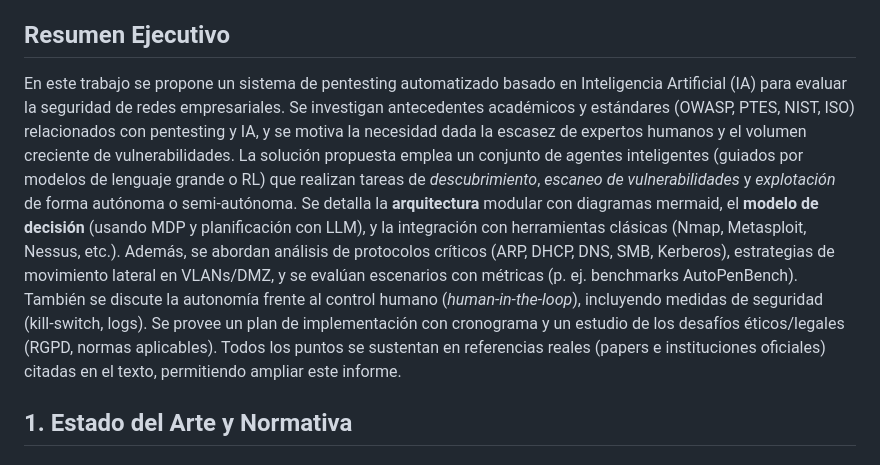
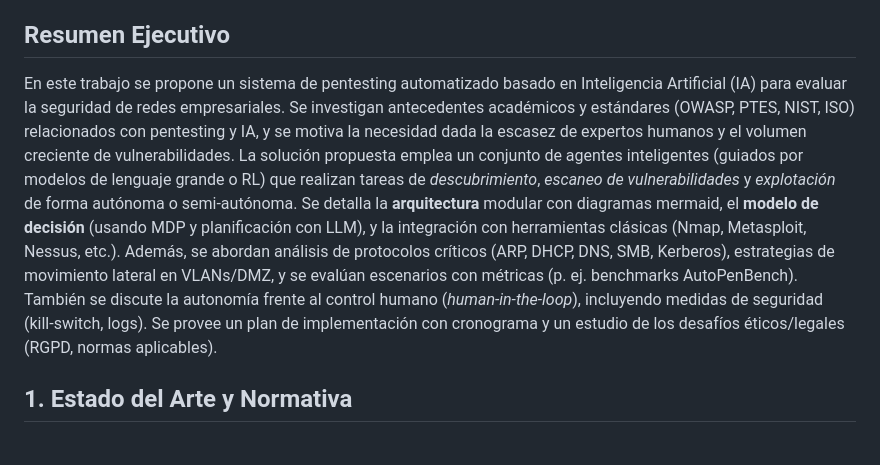
Before and after one commit to luisyapura/ForceVector, a Markdown page: paper/Contesto y graficos.md, the part around the change. Drawn GitHub-style.

Commit message:
Refactor executive summary for clarity
Removed redundant text in the executive summary section.

```diff
--- a/paper/Contesto y graficos.md
+++ b/paper/Contesto y graficos.md
@@ -14,8 +14,7 @@
 - [10. Ética y Legalidad](#10-ética-y-legalidad)
 
 ## Resumen Ejecutivo
-En este trabajo se propone un sistema de pentesting automatizado basado en Inteligencia Artificial (IA) para evaluar la seguridad de redes empresariales. Se investigan antecedentes académicos y estándares (OWASP, PTES, NIST, ISO) relacionados con pentesting y IA, y se motiva la necesidad dada la escasez de expertos humanos y el volumen creciente de vulnerabilidades. La solución propuesta emplea un conjunto de agentes inteligentes (guiados por modelos de lenguaje grande o RL) que realizan tareas de *descubrimiento*, *escaneo de vulnerabilidades* y *explotación* de forma autónoma o semi-autónoma. Se detalla la **arquitectura** modular con diagramas mermaid, el **modelo de decisión** (usando MDP y planificación con LLM), y la integración con herramientas clásicas (Nmap, Metasploit, Nessus, etc.). Además, se abordan análisis de protocolos críticos (ARP, DHCP, DNS, SMB, Kerberos), estrategias de movimiento lateral en VLANs/DMZ, y se evalúan escenarios con métricas (p. ej. benchmarks AutoPenBench). También se discute la autonomía frente al control humano (*human-in-the-loop*), incluyendo medidas de seguridad (kill-switch, logs). Se provee un plan de implementación con cronograma y un estudio de los desafíos éticos/legales (RGPD, normas aplicables). Todos los puntos se sustentan en referencias reales (papers e instituciones oficiales) citadas en el texto, permitiendo ampliar este informe.
-
+En este trabajo se propone un sistema de pentesting automatizado basado en Inteligencia Artificial (IA) para evaluar la seguridad de redes empresariales. Se investigan antecedentes académicos y estándares (OWASP, PTES, NIST, ISO) relacionados con pentesting y IA, y se motiva la necesidad dada la escasez de expertos humanos y el volumen creciente de vulnerabilidades. La solución propuesta emplea un conjunto de agentes inteligentes (guiados por modelos de lenguaje grande o RL) que realizan tareas de *descubrimiento*, *escaneo de vulnerabilidades* y *explotación* de forma autónoma o semi-autónoma. Se detalla la **arquitectura** modular con diagramas mermaid, el **modelo de decisión** (usando MDP y planificación con LLM), y la integración con herramientas clásicas (Nmap, Metasploit, Nessus, etc.). Además, se abordan análisis de protocolos críticos (ARP, DHCP, DNS, SMB, Kerberos), estrategias de movimiento lateral en VLANs/DMZ, y se evalúan escenarios con métricas (p. ej. benchmarks AutoPenBench). También se discute la autonomía frente al control humano (*human-in-the-loop*), incluyendo medidas de seguridad (kill-switch, logs). Se provee un plan de implementación con cronograma y un estudio de los desafíos éticos/legales (RGPD, normas aplicables).
 ## 1. Estado del Arte y Normativa
 ### 1.1. Pentesting Tradicional y Estándares
 El pentesting (pruebas de intrusión) sigue metodologías estructuradas. Por ejemplo, el **PTES** (Penetration Testing Execution Standard) define 7 fases: *interacción previa*, *reconocimiento*, *modelado de amenazas*, *análisis de vulnerabilidades*, *explotación*, *post-explotación* y *reporte*. OWASP WSTG y NIST SP800-115 ofrecen guías similares; típicamente se distinguen pasos de *descubrimiento*, *escaneo/enumeración*, *ataque/explotación* y *documentación*. Un manual de OWASP enumera áreas clave: footprinting de red, descubrimiento de hosts, enumeración de servicios, cracking de contraseñas, evaluación de vulnerabilidades, etc.. Estas guías aseguran cobertura completa y repetible de la superficie de ataque, sirviendo de base para cualquier sistema automatizado.
```
